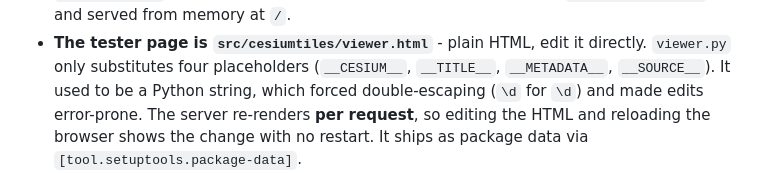
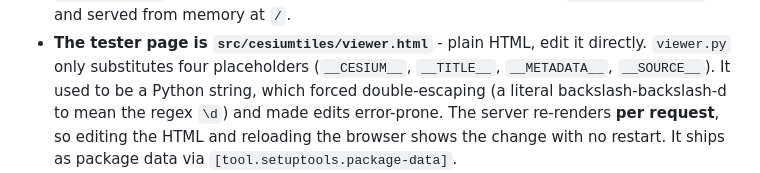
Before and after one commit to jonbirge/faa-tiles, a Markdown page: CLAUDE.md, the part around the change. GitHub-like rendering.

Commit message:
Fix a garbled escape in the CLAUDE.md note
The note explaining why the page moved out of a Python string had its own
backslashes eaten, so it read "double-escaping (\d for \d)" -- the same on
both sides, which says nothing.

Co-Authored-By: Claude Opus 5 <noreply@anthropic.com>

```diff
--- a/CLAUDE.md
+++ b/CLAUDE.md
@@ -226,7 +226,8 @@ title heading — the user asked for it gone; the document `<title>` stays.
 - **The tester page is `src/cesiumtiles/viewer.html`** - plain HTML, edit it
   directly. `viewer.py` only substitutes four placeholders (`__CESIUM__`,
   `__TITLE__`, `__METADATA__`, `__SOURCE__`). It used to be a Python string,
-  which forced double-escaping (`\d` for `\d`) and made edits error-prone.
+  which forced double-escaping (a literal backslash-backslash-d to mean the
+  regex `\d`) and made edits error-prone.
   The server re-renders **per request**, so editing the HTML and reloading the
   browser shows the change with no restart. It ships as package data via
   `[tool.setuptools.package-data]`.
```
